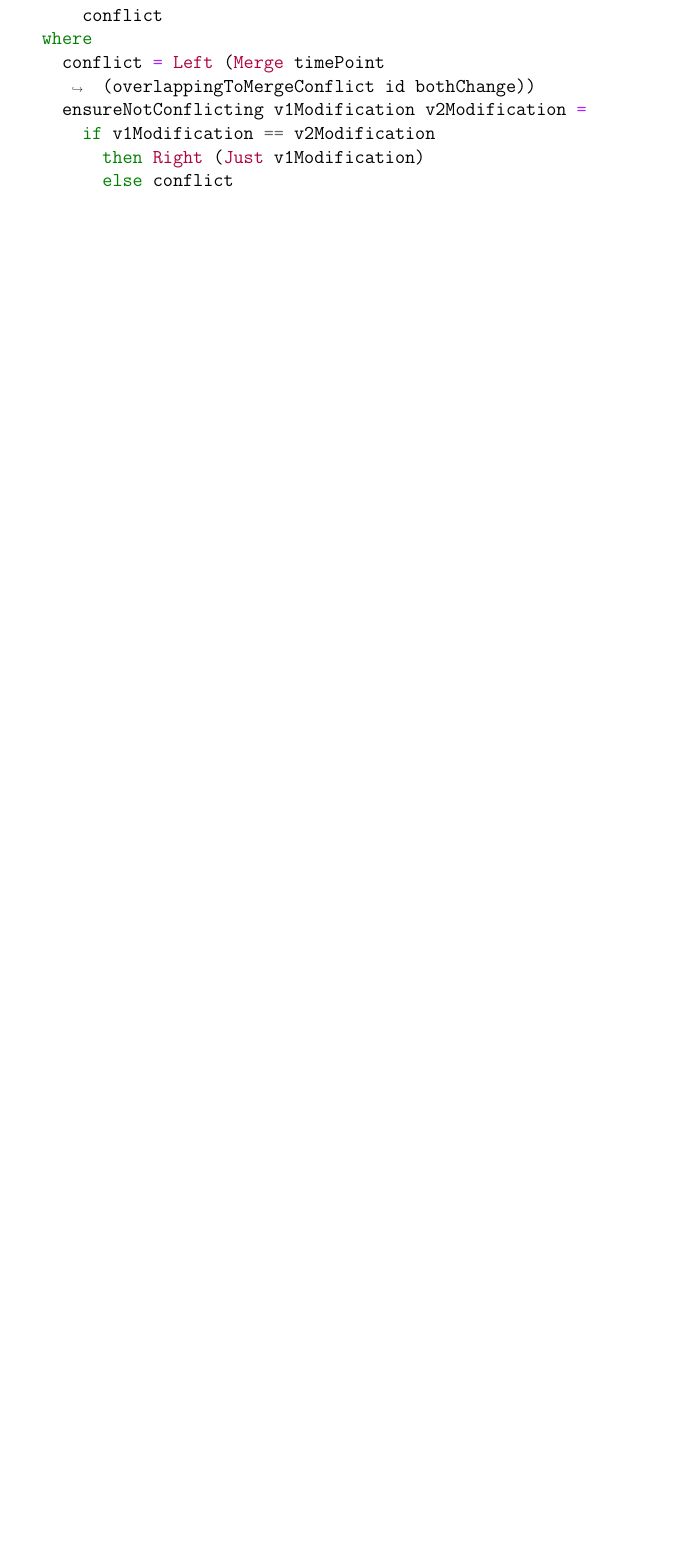
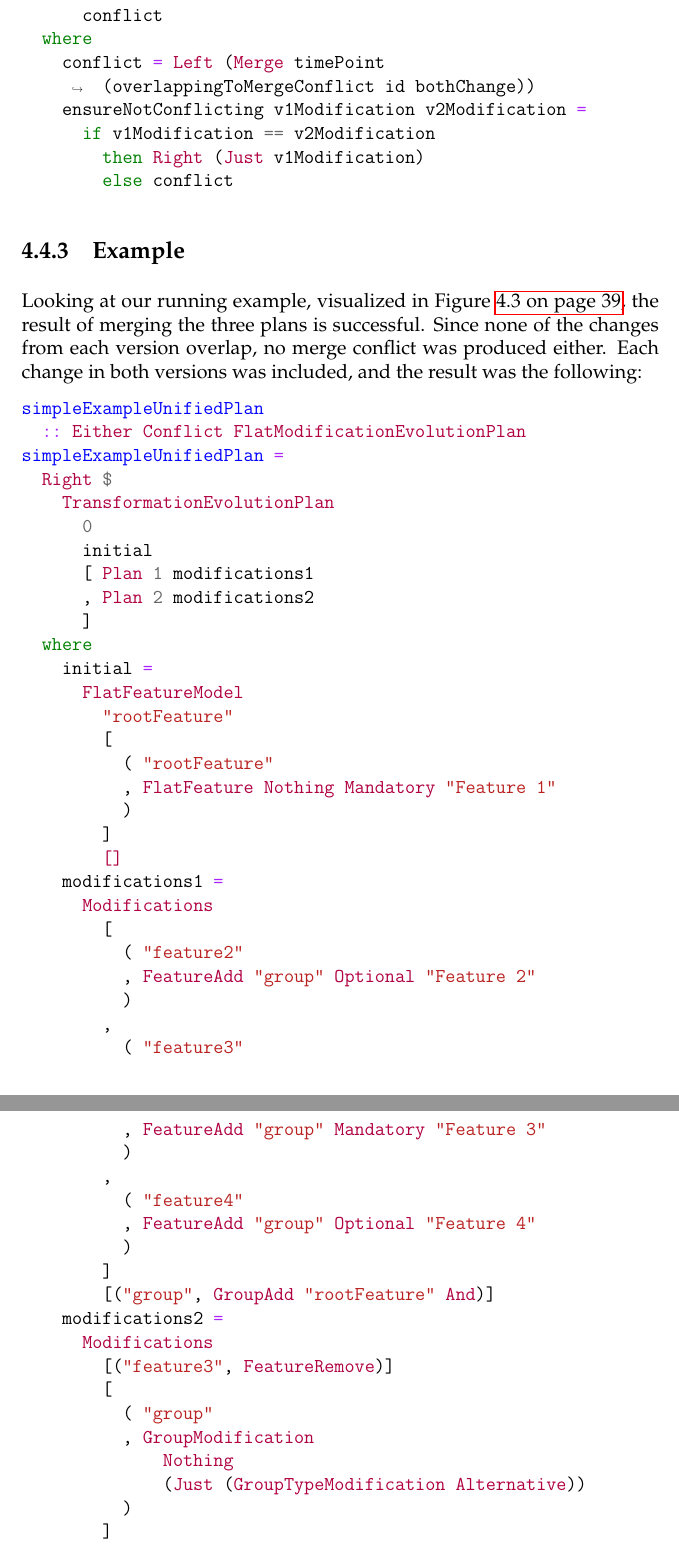
Before and after one commit to eirikhalvard/master-thesis, a LaTeX thesis (thesis/src/thesis.tex): part of page 64 of 68 before the commit and two parts of pages 64 and 65 of 69 after it, the two joined at a grey line, cut so that both start at the same text, the shorter picture padded with empty space. The pictures show the PDF file thesis/src/thesis.pdf that the author committed with the source.

Commit message:
unify merge plan example

```diff
--- a/thesis/src/thesis.tex
+++ b/thesis/src/thesis.tex
@@ -1489,3 +1489,15 @@ checkOverlappingChanges overlappingToMergeConflict timePoint id bothChange =
         else conflict
 \end{minted}
 
+\subsection{Example}%
+\label{sub:example_unified_merge}
+
+Looking at our running example, visualized in Figure~\vref{fig:simple_three_way_example}, the result of merging the three plans is successful. Since none of the changes from each version overlap, no merge conflict was produced either. Each change in both versions was included, and the result was the following:
+
+\begin{minted}[breaklines]{haskell}
+simpleExampleUnifiedPlan
+  :: Either Conflict FlatModificationEvolutionPlan
+simpleExampleUnifiedPlan =
+  Right $
+    TransformationEvolutionPlan
+      0
@@ -1491,0 +1510,35 @@ checkOverlappingChanges overlappingToMergeConflict timePoint id bothChange =
+      FlatFeatureModel
+        "rootFeature"
+        [
+          ( "rootFeature"
+          , FlatFeature Nothing Mandatory "Feature 1"
+          )
+        ]
+        []
+    modifications1 =
+      Modifications
+        [
+          ( "feature2"
+          , FeatureAdd "group" Optional "Feature 2"
+          )
+        ,
+          ( "feature3"
+          , FeatureAdd "group" Mandatory "Feature 3"
+          )
+        ,
+          ( "feature4"
+          , FeatureAdd "group" Optional "Feature 4"
+          )
+        ]
+        [("group", GroupAdd "rootFeature" And)]
+    modifications2 =
+      Modifications
+        [("feature3", FeatureRemove)]
+        [
+          ( "group"
+          , GroupModification
+              Nothing
+              (Just (GroupTypeModification Alternative))
+          )
+        ]
+\end{minted}
```
Also changed, not shown: thesis/src/thesis.pdf, thesis/src/thesis.tex (17 more changed lines), 2 other files.
